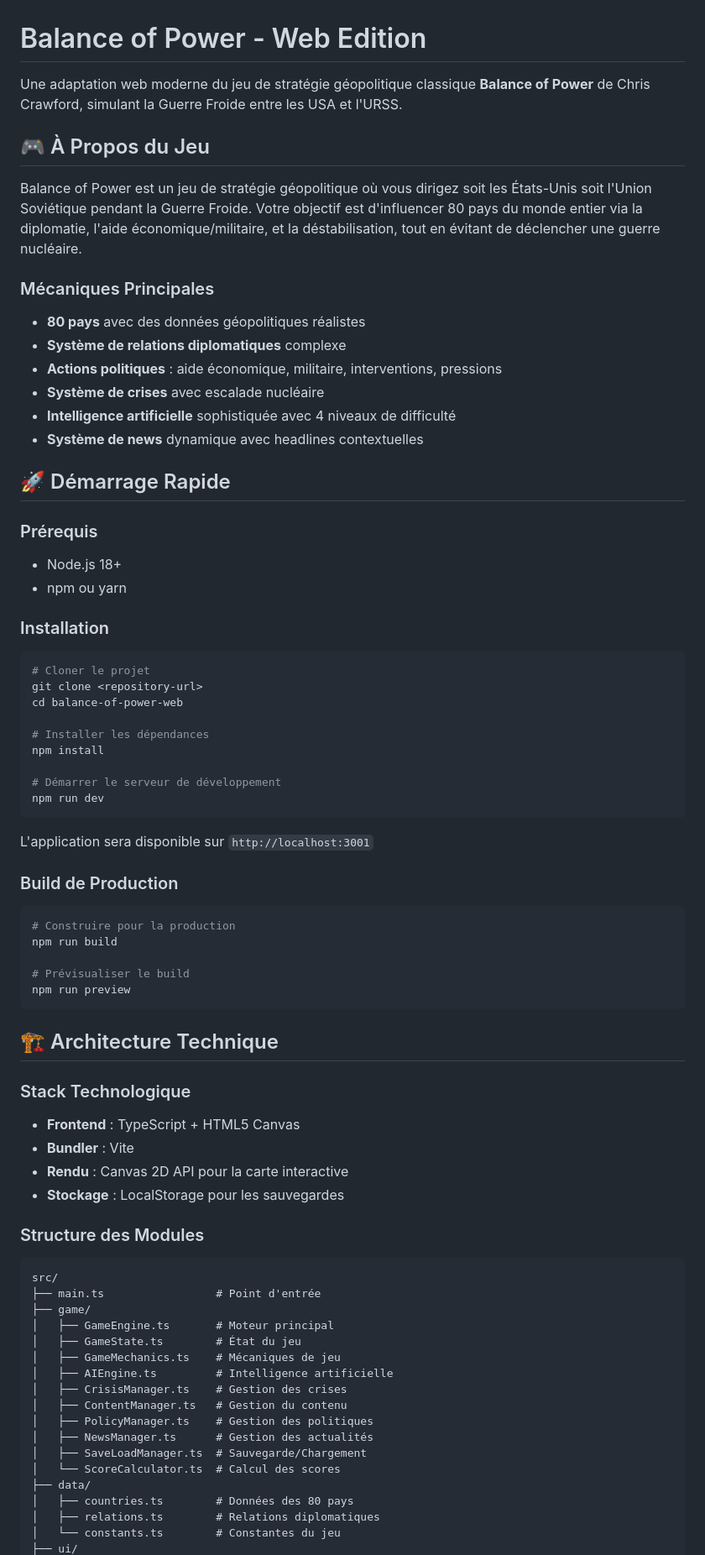
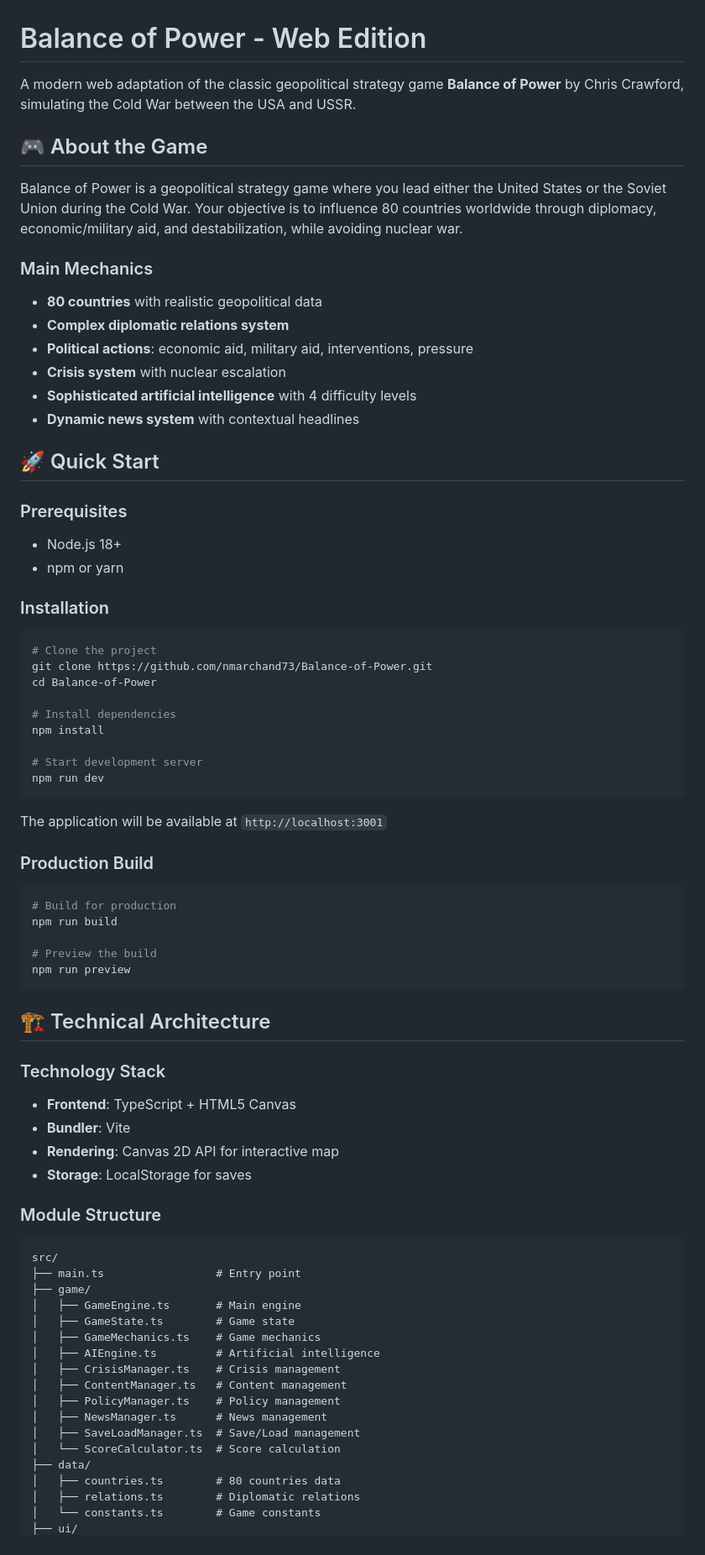
Before and after one commit to nmarchand73/Balance-of-Power, a Markdown page: README.md, the part around one of its changes. Shown at 84% size. GitHub-like rendering.

````diff
--- a/README.md
+++ b/README.md
@@ -1,80 +1,80 @@
 # Balance of Power - Web Edition
 
-Une adaptation web moderne du jeu de stratégie géopolitique classique **Balance of Power** de Chris Crawford, simulant la Guerre Froide entre les USA et l'URSS.
+A modern web adaptation of the classic geopolitical strategy game **Balance of Power** by Chris Crawford, simulating the Cold War between the USA and USSR.
 
-## 🎮 À Propos du Jeu
+## 🎮 About the Game
 
-Balance of Power est un jeu de stratégie géopolitique où vous dirigez soit les États-Unis soit l'Union Soviétique pendant la Guerre Froide. Votre objectif est d'influencer 80 pays du monde entier via la diplomatie, l'aide économique/militaire, et la déstabilisation, tout en évitant de déclencher une guerre nucléaire.
+Balance of Power is a geopolitical strategy game where you lead either the United States or the Soviet Union during the Cold War. Your objective is to influence 80 countries worldwide through diplomacy, economic/military aid, and destabilization, while avoiding nuclear war.
 
-### Mécaniques Principales
+### Main Mechanics
 
-- **80 pays** avec des données géopolitiques réalistes
-- **Système de relations diplomatiques** complexe
-- **Actions politiques** : aide économique, militaire, interventions, pressions
-- **Système de crises** avec escalade nucléaire
-- **Intelligence artificielle** sophistiquée avec 4 niveaux de difficulté
-- **Système de news** dynamique avec headlines contextuelles
+- **80 countries** with realistic geopolitical data
+- **Complex diplomatic relations system**
+- **Political actions**: economic aid, military aid, interventions, pressure
+- **Crisis system** with nuclear escalation
+- **Sophisticated artificial intelligence** with 4 difficulty levels
+- **Dynamic news system** with contextual headlines
 
-## 🚀 Démarrage Rapide
+## 🚀 Quick Start
 
-### Prérequis
+### Prerequisites
 
 - Node.js 18+
-- npm ou yarn
+- npm or yarn
 
 ### Installation
 
 ```bash
-# Cloner le projet
-git clone <repository-url>
-cd balance-of-power-web
+# Clone the project
+git clone https://github.com/nmarchand73/Balance-of-Power.git
+cd Balance-of-Power
 
-# Installer les dépendances
+# Install dependencies
 npm install
 
-# Démarrer le serveur de développement
+# Start development server
 npm run dev
 ```
 
-L'application sera disponible sur `http://localhost:3001`
+The application will be available at `http://localhost:3001`
 
-### Build de Production
+### Production Build
 
 ```bash
-# Construire pour la production
+# Build for production
 npm run build
 
-# Prévisualiser le build
+# Preview the build
 npm run preview
 ```
 
-## 🏗️ Architecture Technique
+## 🏗️ Technical Architecture
 
-### Stack Technologique
+### Technology Stack
 
-- **Frontend** : TypeScript + HTML5 Canvas
-- **Bundler** : Vite
-- **Rendu** : Canvas 2D API pour la carte interactive
-- **Stockage** : LocalStorage pour les sauvegardes
+- **Frontend**: TypeScript + HTML5 Canvas
+- **Bundler**: Vite
+- **Rendering**: Canvas 2D API for interactive map
+- **Storage**: LocalStorage for saves
 
-### Structure des Modules
+### Module Structure
 
 ```
 src/
-├── main.ts                 # Point d'entrée
+├── main.ts                 # Entry point
 ├── game/
-│   ├── GameEngine.ts       # Moteur principal
-│   ├── GameState.ts        # État du jeu
-│   ├── GameMechanics.ts    # Mécaniques de jeu
-│   ├── AIEngine.ts         # Intelligence artificielle
-│   ├── CrisisManager.ts    # Gestion des crises
-│   ├── ContentManager.ts   # Gestion du contenu
-│   ├── PolicyManager.ts    # Gestion des politiques
-│   ├── NewsManager.ts      # Gestion des actualités
-│   ├── SaveLoadManager.ts  # Sauvegarde/Chargement
-│   └── ScoreCalculator.ts  # Calcul des scores
+│   ├── GameEngine.ts       # Main engine
+│   ├── GameState.ts        # Game state
+│   ├── GameMechanics.ts    # Game mechanics
+│   ├── AIEngine.ts         # Artificial intelligence
+│   ├── CrisisManager.ts    # Crisis management
+│   ├── ContentManager.ts   # Content management
+│   ├── PolicyManager.ts    # Policy management
+│   ├── NewsManager.ts      # News management
+│   ├── SaveLoadManager.ts  # Save/Load management
+│   └── ScoreCalculator.ts  # Score calculation
 ├── data/
-│   ├── countries.ts        # Données des 80 pays
-│   ├── relations.ts        # Relations diplomatiques
-│   └── constants.ts        # Constantes du jeu
+│   ├── countries.ts        # 80 countries data
+│   ├── relations.ts        # Diplomatic relations
+│   └── constants.ts        # Game constants
 ├── ui/
````
Also changed, not shown: other parts of README.md (+119 -119 lines).
